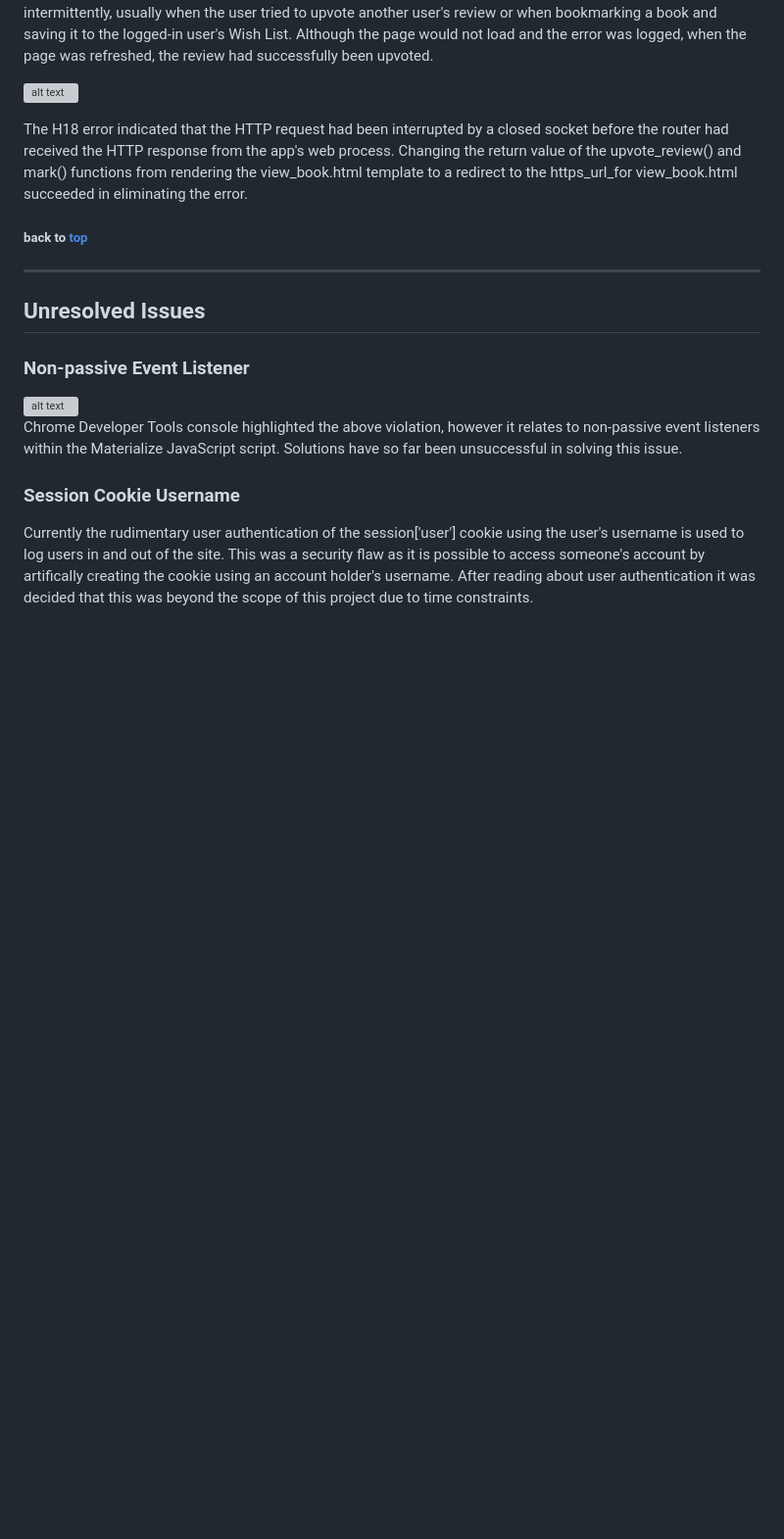
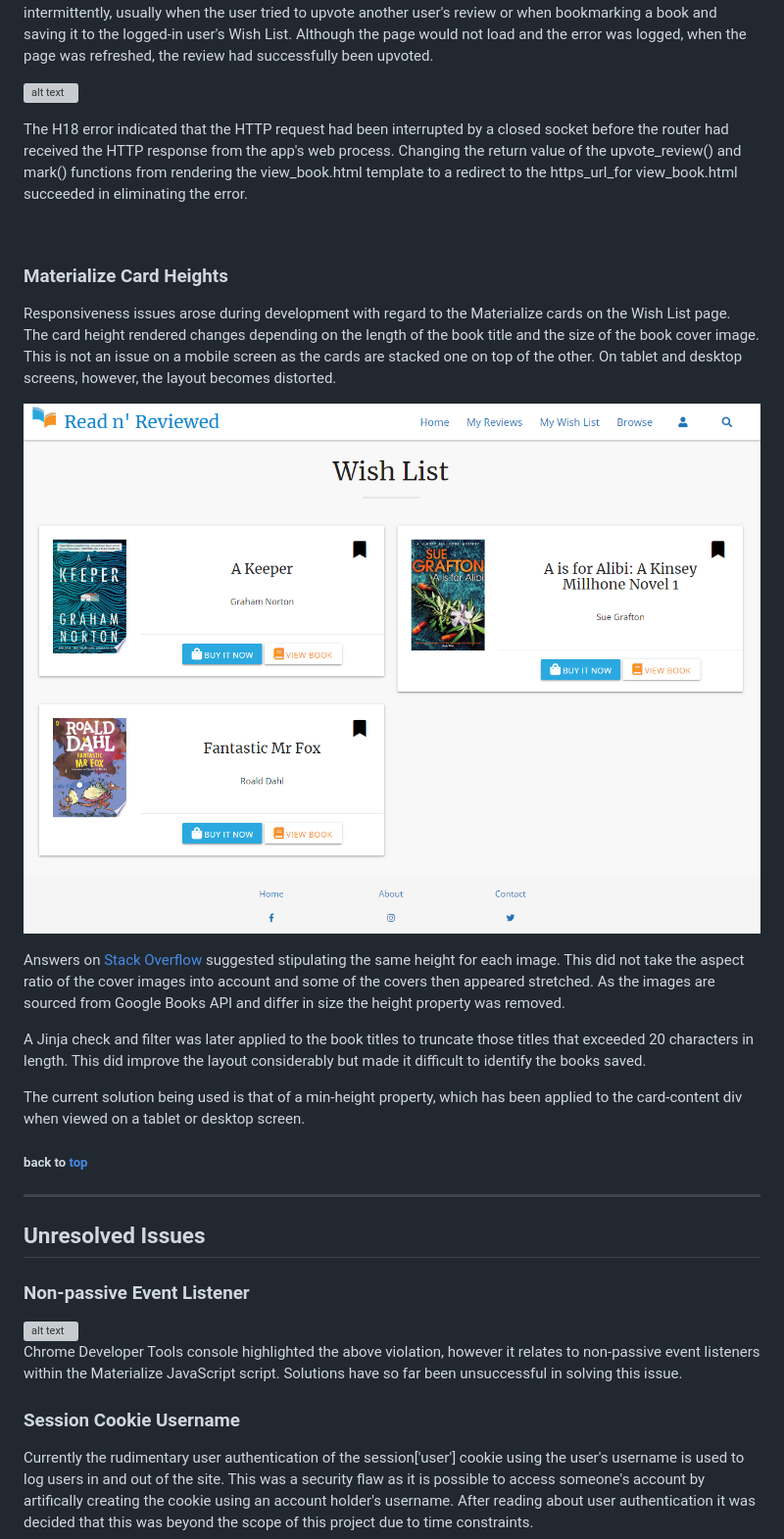
Before and after one commit to nualagr/readnreviewed, a Markdown page: README.md, the part around the change printed below. Shown: that part at 98% size. Drawn GitHub-style; pictures changed too: documentation/readme-images/uneven-card-heights.png (added); blank space fills up the shorter version; grey boxes are pictures that could not be loaded.

Commit message:
docs: Document responsiveness issues and solutions attempted with regard to the uneven rendering of the Materialize Card elements on the Wish List page.

```diff
--- a/README.md
+++ b/README.md
@@ -1480,6 +1483,27 @@ The H18 error indicated that the HTTP request had been interrupted by a closed s
 Changing the return value of the upvote_review() and mark() functions from rendering the view_book.html template to a redirect to the https_url_for view_book.html
 succeeded in eliminating the error.
 
+<br>
+
+
+### Materialize Card Heights
+
+Responsiveness issues arose during development with regard to the Materialize cards on the Wish List page.
+The card height rendered changes depending on the length of the book title and the size of the book cover image.
+This is not an issue on a mobile screen as the cards are stacked one on top of the other. On tablet and desktop screens, however, the layout becomes distorted.
+
+![alt text](documentation/readme-images/uneven-card-heights.png "Screenshot of uneven cards on Wish List page when viewed on a desktop screen.")
+<br>
+
+Answers on [Stack Overflow](https://stackoverflow.com/questions/46064332/materialize-cards-not-on-equal-height)
+suggested stipulating the same height for each image.  This did not take the aspect ratio of the cover images into account and some
+of the covers then appeared stretched.  As the images are sourced from Google Books API and differ in size the height property was removed.
+
+A Jinja check and filter was later applied to the book titles to truncate those titles that exceeded 20 characters in length.
+This did improve the layout considerably but made it difficult to identify the books saved.
+
+The current solution being used is that of a min-height property, which has been applied to the card-content div when viewed on a tablet or desktop screen.
+
 ##### back to [top](#table-of-contents)
 ---
 
```
Also changed, not shown: other parts of README.md (+3 -0 lines), documentation/readme-images/desktop-devices-tested.png, documentation/readme-images/tablet-devices-tested.png, 3 other files.
